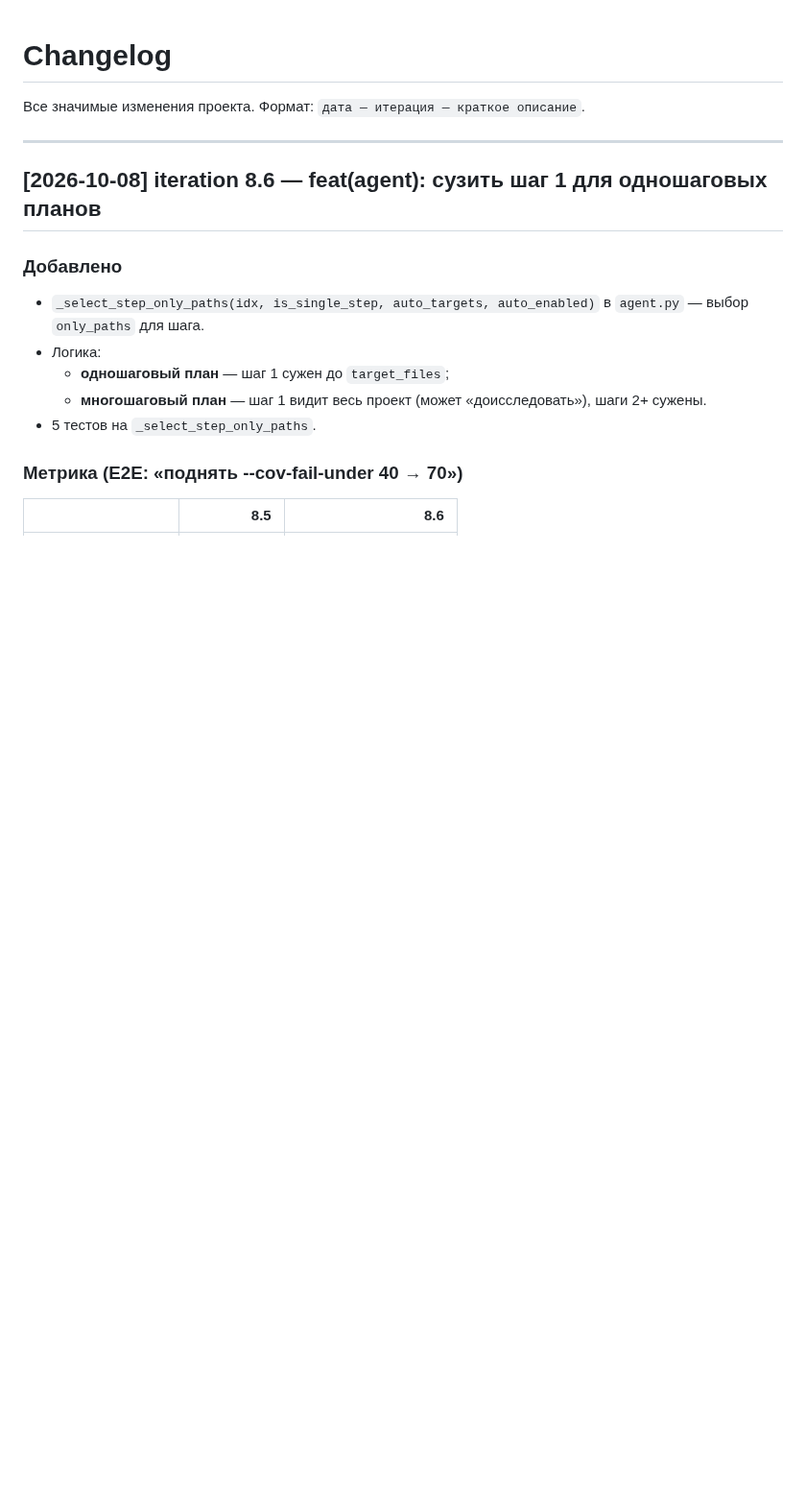
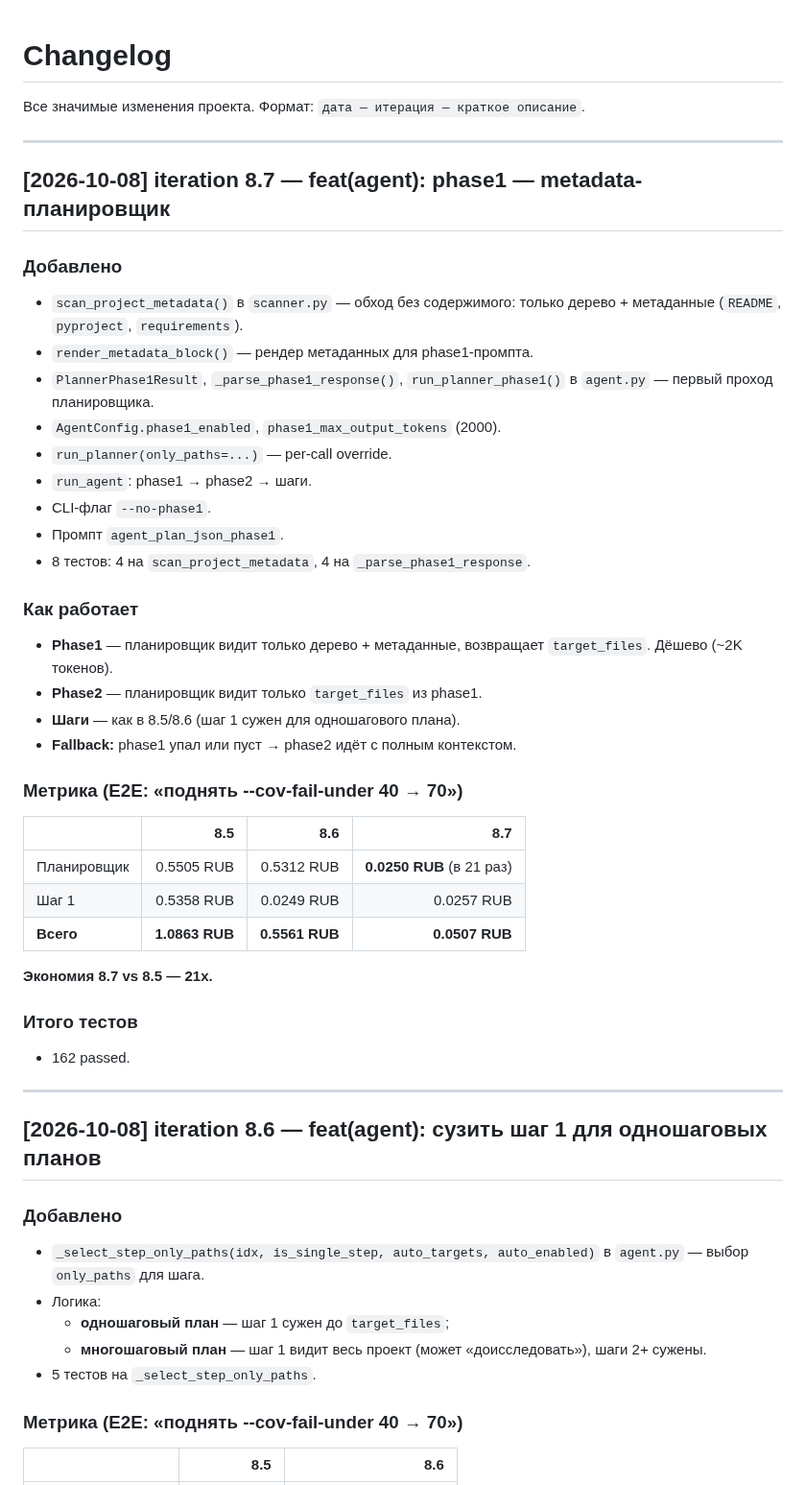
Before and after one commit to bauman-robotics/ai-coder, a Markdown page: CHANGELOG.md, the part around the change. Shown at 96% size. Rendered like a GitHub page; blank space fills up the shorter version.

```diff
--- a/CHANGELOG.md
+++ b/CHANGELOG.md
@@ -24,6 +24,44 @@
 
 
 
+
+
+## [2026-10-08] iteration 8.7 — feat(agent): phase1 — metadata-планировщик
+
+### Добавлено
+- `scan_project_metadata()` в `scanner.py` — обход без содержимого:
+  только дерево + метаданные (`README`, `pyproject`, `requirements`).
+- `render_metadata_block()` — рендер метаданных для phase1-промпта.
+- `PlannerPhase1Result`, `_parse_phase1_response()`, `run_planner_phase1()`
+  в `agent.py` — первый проход планировщика.
+- `AgentConfig.phase1_enabled`, `phase1_max_output_tokens` (2000).
+- `run_planner(only_paths=...)` — per-call override.
+- `run_agent`: phase1 → phase2 → шаги.
+- CLI-флаг `--no-phase1`.
+- Промпт `agent_plan_json_phase1`.
+- 8 тестов: 4 на `scan_project_metadata`, 4 на `_parse_phase1_response`.
+
+### Как работает
+- **Phase1** — планировщик видит только дерево + метаданные,
+  возвращает `target_files`. Дёшево (~2K токенов).
+- **Phase2** — планировщик видит только `target_files` из phase1.
+- **Шаги** — как в 8.5/8.6 (шаг 1 сужен для одношагового плана).
+- **Fallback:** phase1 упал или пуст → phase2 идёт с полным контекстом.
+
+### Метрика (E2E: «поднять --cov-fail-under 40 → 70»)
+
+| | 8.5 | 8.6 | 8.7 |
+|---|---:|---:|---:|
+| Планировщик | 0.5505 RUB | 0.5312 RUB | **0.0250 RUB** (в 21 раз) |
+| Шаг 1 | 0.5358 RUB | 0.0249 RUB | 0.0257 RUB |
+| **Всего** | **1.0863 RUB** | **0.5561 RUB** | **0.0507 RUB** |
+
+**Экономия 8.7 vs 8.5 — 21x.**
+
+### Итого тестов
+- 162 passed.
+
+---
 
 ## [2026-10-08] iteration 8.6 — feat(agent): сузить шаг 1 для одношаговых планов
 
```
Also changed, not shown: TODO.md (+2 -2 lines), docs/state.md (+10 -9 lines).
